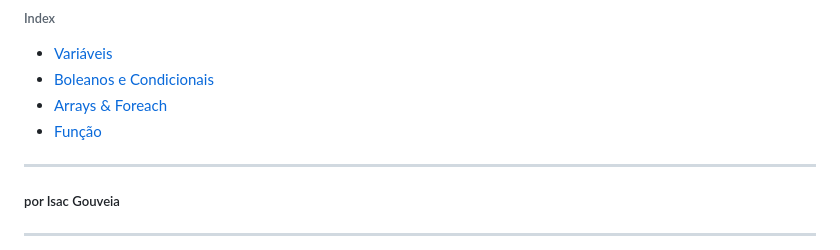
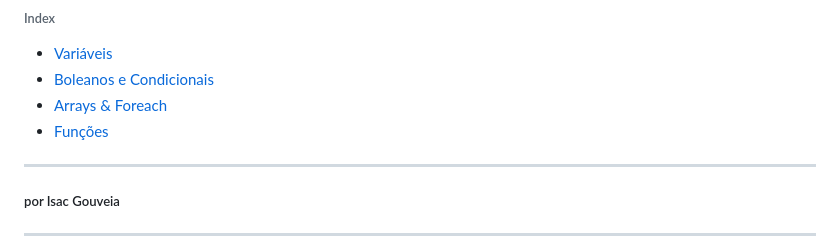
Before and after one commit to isacgouveia/Curso-PHP, a Markdown page: PHP Nível 1.md, the part around the change. Drawn GitHub-style.

```diff
--- a/PHP Nível 1.md
+++ b/PHP Nível 1.md
@@ -4,7 +4,7 @@
 - [Variáveis](#page1)
 - [Boleanos e Condicionais](#page2)
 - [Arrays & Foreach](#page3)
-- [Função](#page4)
+- [Funções](#page4)
 
 ---
 ##### por Isac Gouveia
```
